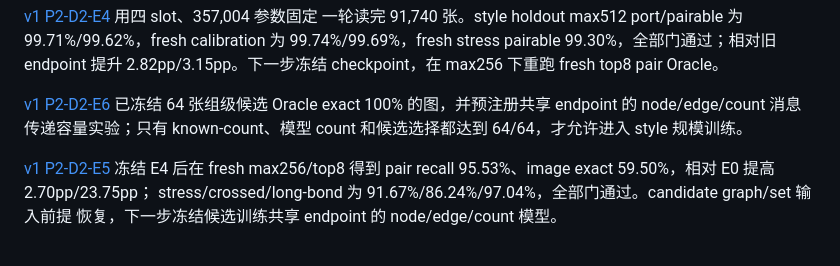
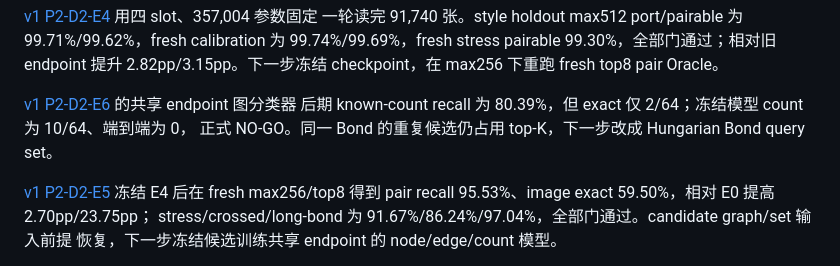
Before and after one commit to wxyhgk/chempic2sdf, a Markdown page: docs/model/CHEMVECTOR.md, the part around the change. Rendered like a GitHub page.

Commit message:
record candidate graph capacity no-go

```diff
--- a/docs/model/CHEMVECTOR.md
+++ b/docs/model/CHEMVECTOR.md
@@ -103,9 +103,9 @@ style_train_100k，发现 339 张坐标重合异常、涉及 166 个分子；整
 为 99.74%/99.69%，fresh stress pairable 99.30%，全部门通过；相对旧 endpoint 提升
 2.82pp/3.15pp。下一步冻结 checkpoint，在 max256 下重跑 fresh top8 pair Oracle。
 
-[v1 P2-D2-E6](training/20260814-v1p2d2e6-candidate-graph-capacity64.md) 已冻结 64 张组级候选
-Oracle exact 100% 的图，并预注册共享 endpoint 的 node/edge/count 消息传递容量实验；只有
-known-count、模型 count 和候选选择都达到 64/64，才允许进入 style 规模训练。
+[v1 P2-D2-E6](training/20260814-v1p2d2e6-candidate-graph-capacity64.md) 的共享 endpoint 图分类器
+后期 known-count recall 为 80.39%，但 exact 仅 2/64；冻结模型 count 为 10/64、端到端为 0，
+正式 NO-GO。同一 Bond 的重复候选仍占用 top-K，下一步改成 Hungarian Bond query set。
 
 [v1 P2-D2-E5](training/20260814-v1p2d2e5-slots4-local-partner-oracle.md) 冻结 E4 后在 fresh
 max256/top8 得到 pair recall 95.53%、image exact 59.50%，相对 E0 提高 2.70pp/23.75pp；
```
Also changed, not shown: 2 other files.
